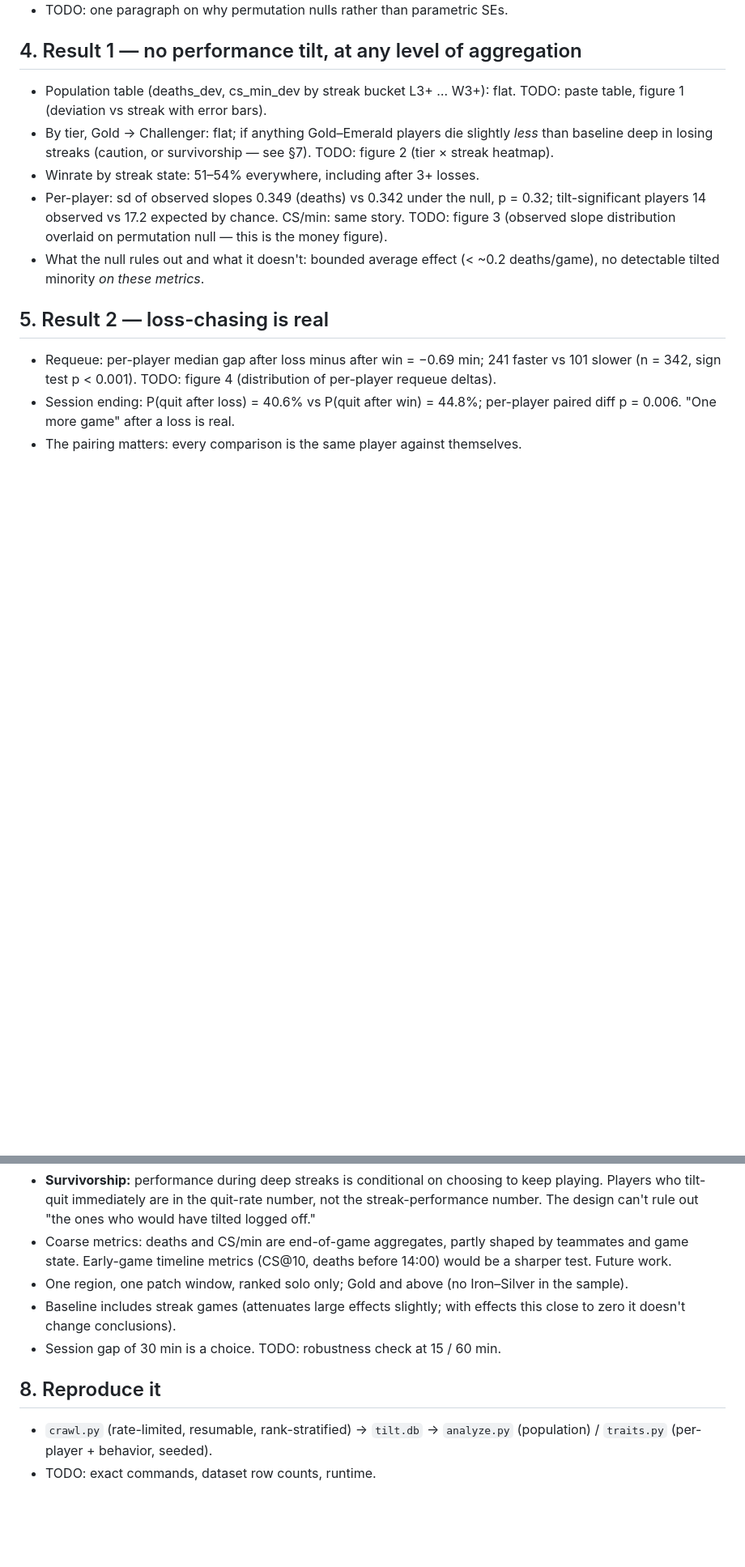
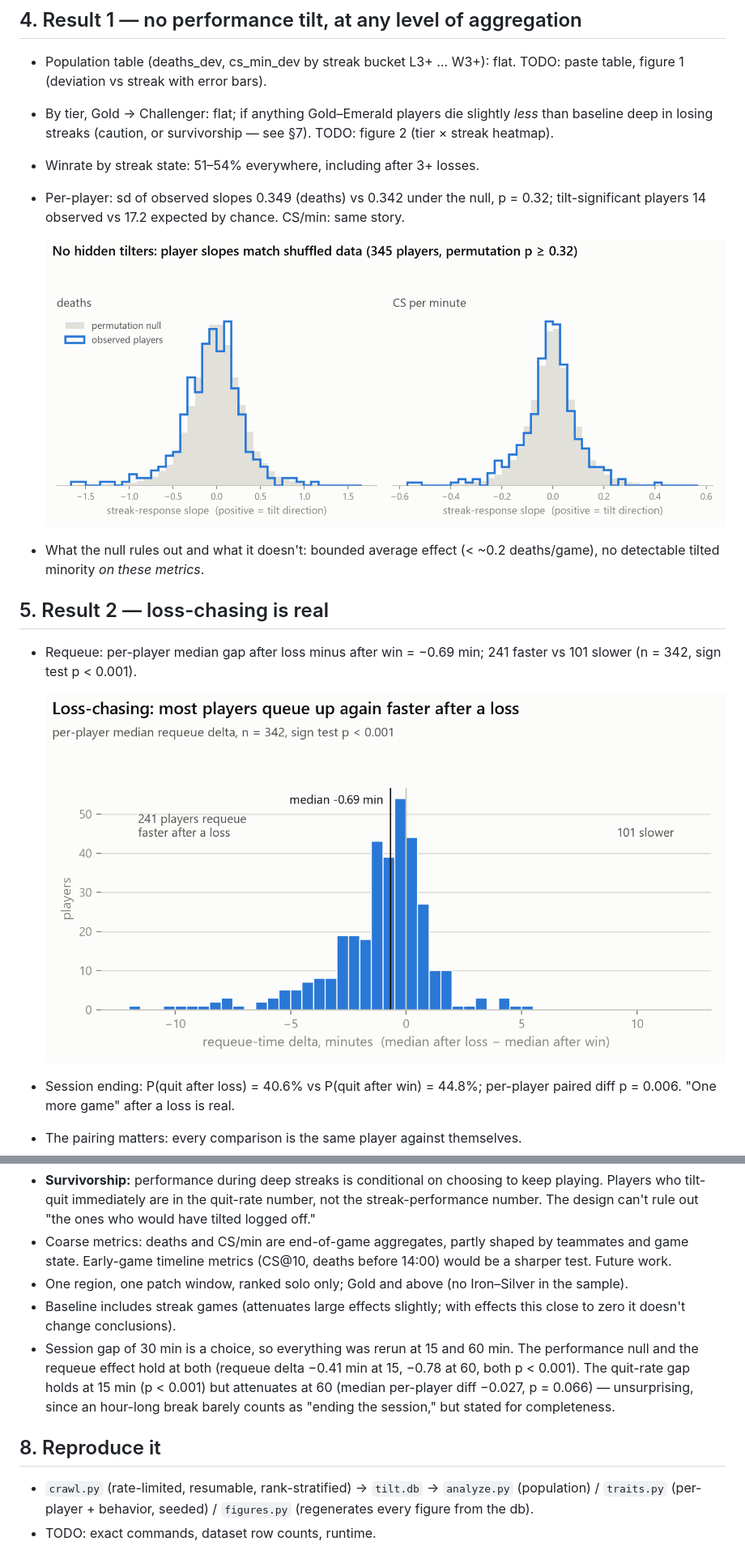
Before and after one commit to VinKurup/tilt-spiral, a Markdown page: WRITEUP.md, 2 parts joined by grey strips. Shown at 81% size. Rendered like a GitHub page; pictures changed too: figures/fig3_slopes.png (added), figures/fig4_requeue.png (added); blank space fills up the shorter version.

Commit message:
Robustness reruns (15/60 min gaps) + figures 3-4 from db (figures.py)

```diff
--- a/WRITEUP.md
+++ b/WRITEUP.md
@@ -69,8 +69,9 @@ show up where everyone thinks it does"*
 - Winrate by streak state: 51–54% everywhere, including after 3+ losses.
 - Per-player: sd of observed slopes 0.349 (deaths) vs 0.342 under the null,
   p = 0.32; tilt-significant players 14 observed vs 17.2 expected by chance.
-  CS/min: same story. TODO: figure 3 (observed slope distribution overlaid on
-  permutation null — this is the money figure).
+  CS/min: same story.
+
+  ![Per-player slopes vs permutation null](figures/fig3_slopes.png)
 - What the null rules out and what it doesn't: bounded average effect
   (< ~0.2 deaths/game), no detectable tilted minority *on these metrics*.
 
@@ -78,7 +79,8 @@ show up where everyone thinks it does"*
 
 - Requeue: per-player median gap after loss minus after win = −0.69 min;
   241 faster vs 101 slower (n = 342, sign test p < 0.001).
-  TODO: figure 4 (distribution of per-player requeue deltas).
+
+  ![Per-player requeue deltas](figures/fig4_requeue.png)
 - Session ending: P(quit after loss) = 40.6% vs P(quit after win) = 44.8%;
   per-player paired diff p = 0.006. "One more game" after a loss is real.
 - The pairing matters: every comparison is the same player against themselves.
@@ -108,10 +110,16 @@ show up where everyone thinks it does"*
   Iron–Silver in the sample).
 - Baseline includes streak games (attenuates large effects slightly; with
   effects this close to zero it doesn't change conclusions).
-- Session gap of 30 min is a choice. TODO: robustness check at 15 / 60 min.
+- Session gap of 30 min is a choice, so everything was rerun at 15 and 60 min.
+  The performance null and the requeue effect hold at both (requeue delta
+  −0.41 min at 15, −0.78 at 60, both p < 0.001). The quit-rate gap holds at
+  15 min (p < 0.001) but attenuates at 60 (median per-player diff −0.027,
+  p = 0.066) — unsurprising, since an hour-long break barely counts as
+  "ending the session," but stated for completeness.
 
 ## 8. Reproduce it
 
 - `crawl.py` (rate-limited, resumable, rank-stratified) → `tilt.db` →
-  `analyze.py` (population) / `traits.py` (per-player + behavior, seeded).
+  `analyze.py` (population) / `traits.py` (per-player + behavior, seeded) /
+  `figures.py` (regenerates every figure from the db).
 - TODO: exact commands, dataset row counts, runtime.
```
Also changed, not shown: 2 other files.
